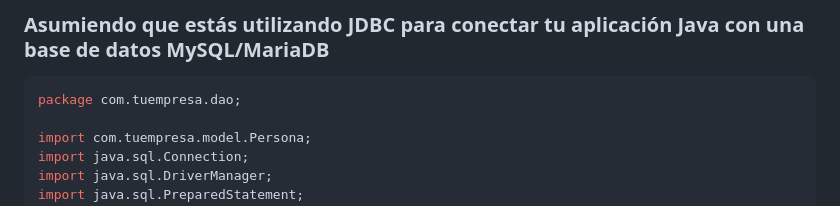
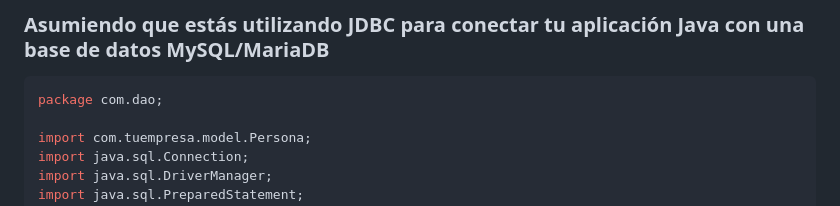
Before and after one commit to profeInformatica101/notas, a Markdown page: EjemploPersonas.md, the part around the change. Drawn GitHub-style.

````diff
--- a/EjemploPersonas.md
+++ b/EjemploPersonas.md
@@ -29,7 +29,7 @@ INSERT INTO persona (nombre, apellido, edad) VALUES
 ## PersonaDAO.java
 ### Asumiendo que estás utilizando JDBC para conectar tu aplicación Java con una base de datos MySQL/MariaDB
 ```java
-package com.tuempresa.dao;
+package com.dao;
 
 import com.tuempresa.model.Persona;
 import java.sql.Connection;
````
